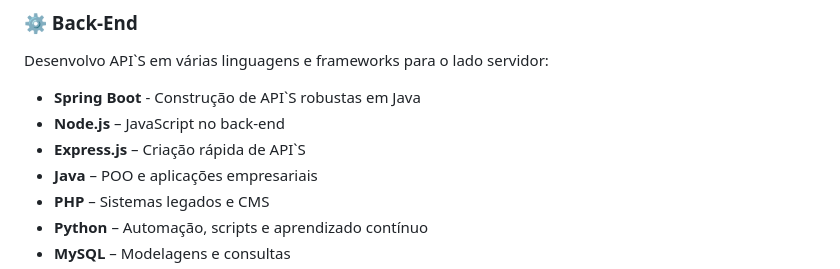
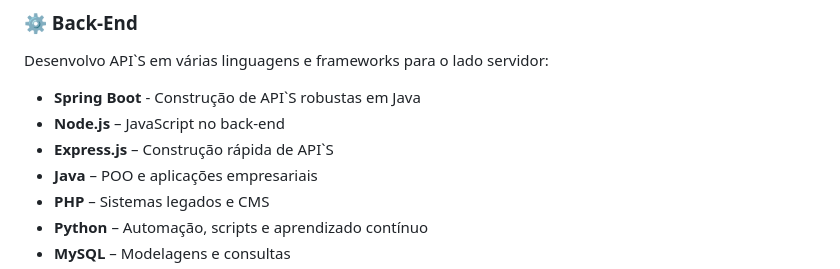
Before and after one commit to Andre-Moura-Dev/Andre-Moura-Dev, a Markdown page: README.md, the part around the change. GitHub-like rendering.

Commit message:
Atualizar o README.md

```diff
--- a/README.md
+++ b/README.md
@@ -41,7 +41,7 @@ Curto ouvir rock e música eletrônica enquanto programo, e nos momentos livres
 Desenvolvo API`S em várias linguagens e frameworks para o lado servidor:
 - **Spring Boot** - Construção de API`S robustas em Java
 - **Node.js** – JavaScript no back-end
-- **Express.js** – Criação rápida de API`S
+- **Express.js** – Construção rápida de API`S
 - **Java** – POO e aplicações empresariais
 - **PHP** – Sistemas legados e CMS
 - **Python** – Automação, scripts e aprendizado contínuo
```
